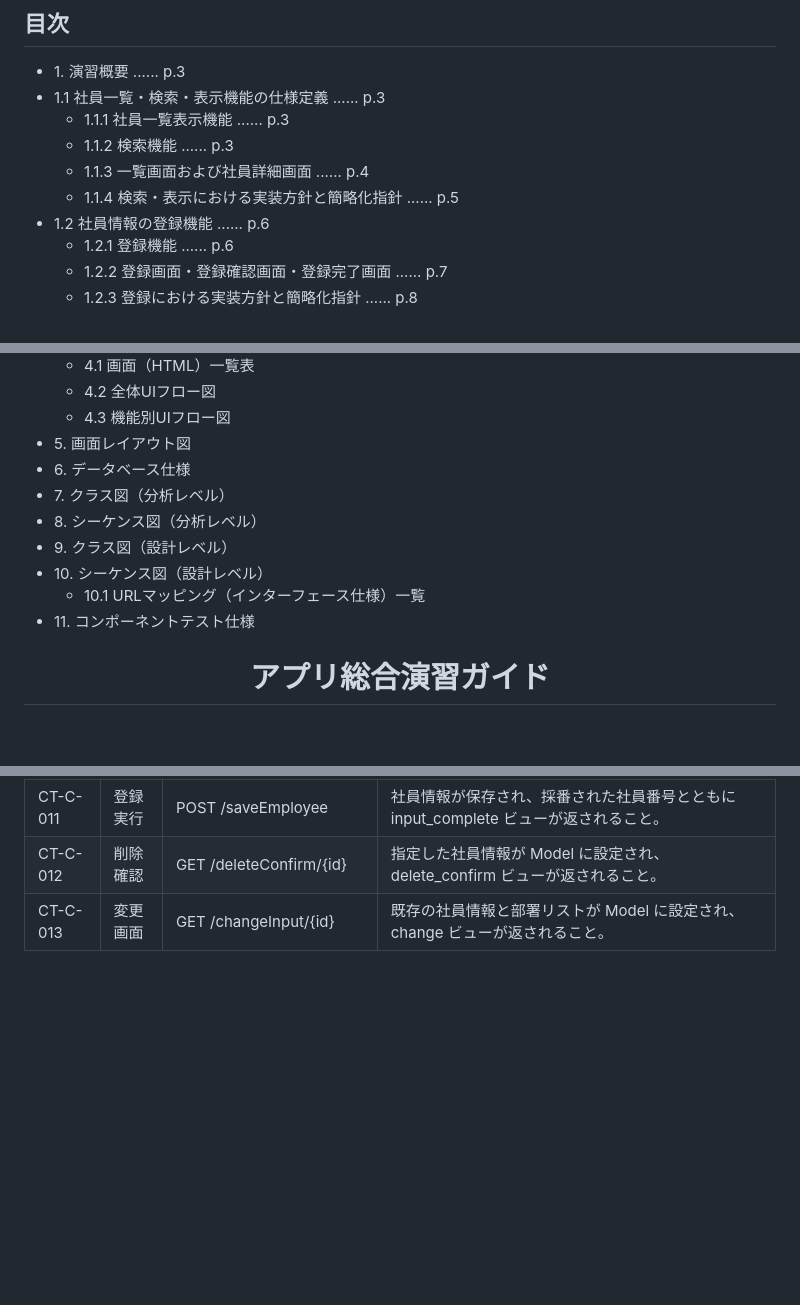
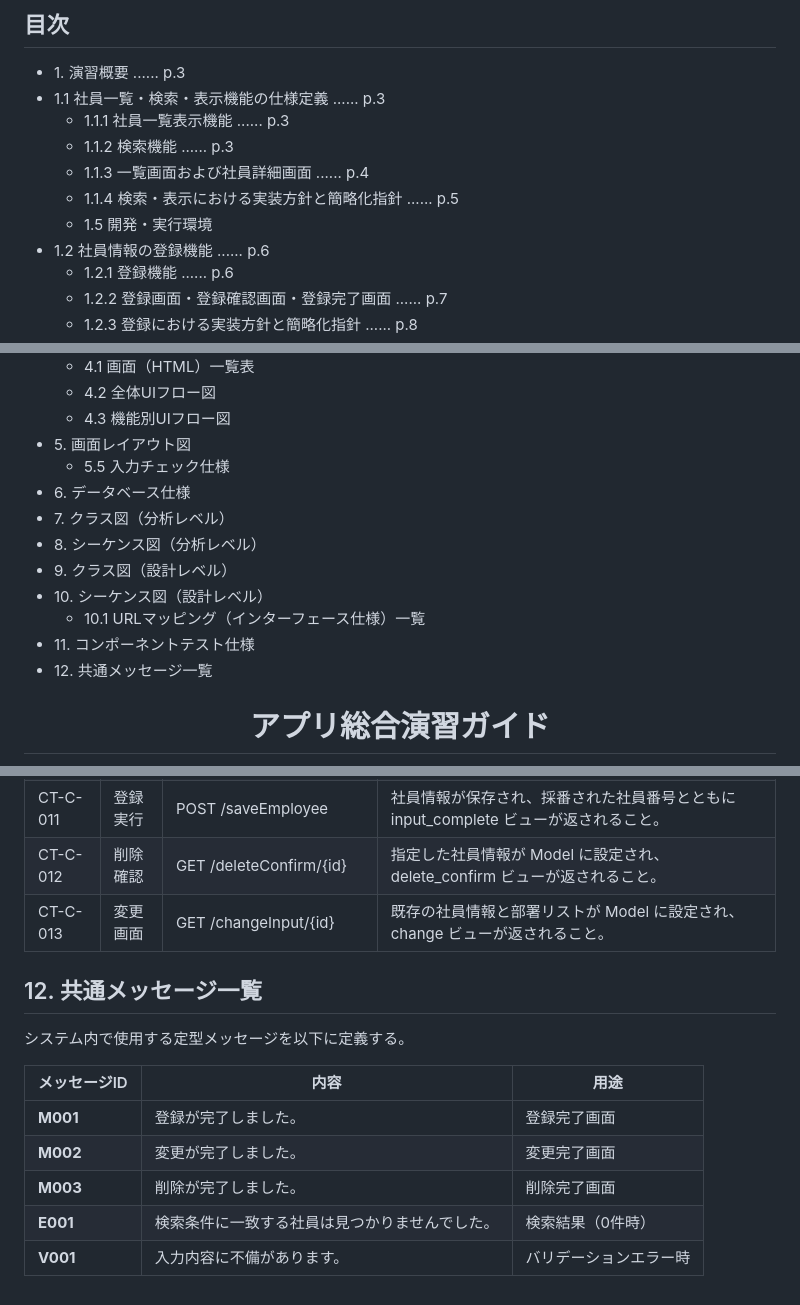
Before and after one commit to juyeongjung1/NewEIMS, a Markdown page: EIMS_Comprehensive_Exercise_Guide.md, 3 parts joined by grey strips. GitHub-like rendering; blank space fills up the shorter version.

```diff
--- a/EIMS_Comprehensive_Exercise_Guide.md
+++ b/EIMS_Comprehensive_Exercise_Guide.md
@@ -35,6 +35,7 @@
   - 1.1.2 検索機能 ...... p.3
   - 1.1.3 一覧画面および社員詳細画面 ...... p.4
   - 1.1.4 検索・表示における実装方針と簡略化指針 ...... p.5
+  - 1.5 開発・実行環境
 - 1.2 社員情報の登録機能 ...... p.6
   - 1.2.1 登録機能 ...... p.6
   - 1.2.2 登録画面・登録確認画面・登録完了画面 ...... p.7
@@ -56,6 +57,7 @@
   - 4.2 全体UIフロー図
   - 4.3 機能別UIフロー図
 - 5\. 画面レイアウト図
+  - 5.5 入力チェック仕様
 - 6\. データベース仕様
 - 7\. クラス図（分析レベル）
 - 8\. シーケンス図（分析レベル）
@@ -63,6 +65,7 @@
 - 10\. シーケンス図（設計レベル）
   - 10.1 URLマッピング（インターフェース仕様）一覧
 - 11\. コンポーネントテスト仕様
+- 12\. 共通メッセージ一覧
 
 <div style="page-break-before: always;"></div>
 
@@ -1785,3 +1810,16 @@ sequenceDiagram
 | CT-C-011 | 登録実行 | POST /saveEmployee | 社員情報が保存され、採番された社員番号とともに input_complete ビューが返されること。 |
 | CT-C-012 | 削除確認 | GET /deleteConfirm/{id} | 指定した社員情報が Model に設定され、delete_confirm ビューが返されること。 |
 | CT-C-013 | 変更画面 | GET /changeInput/{id} | 既存の社員情報と部署リストが Model に設定され、change ビューが返されること。 |
+
+<div style="page-break-before: always;"></div>
+
+## 12. 共通メッセージ一覧
+システム内で使用する定型メッセージを以下に定義する。
+
+| メッセージID | 内容 | 用途 |
+|---|---|---|
+| **M001** | 登録が完了しました。 | 登録完了画面 |
+| **M002** | 変更が完了しました。 | 変更完了画面 |
+| **M003** | 削除が完了しました。 | 削除完了画面 |
+| **E001** | 検索条件に一致する社員は見つかりませんでした。 | 検索結果（0件時） |
+| **V001** | 入力内容に不備があります。 | バリデーションエラー時 |
```
Also changed, not shown: other parts of EIMS_Comprehensive_Exercise_Guide.md (+25 -3 lines).
